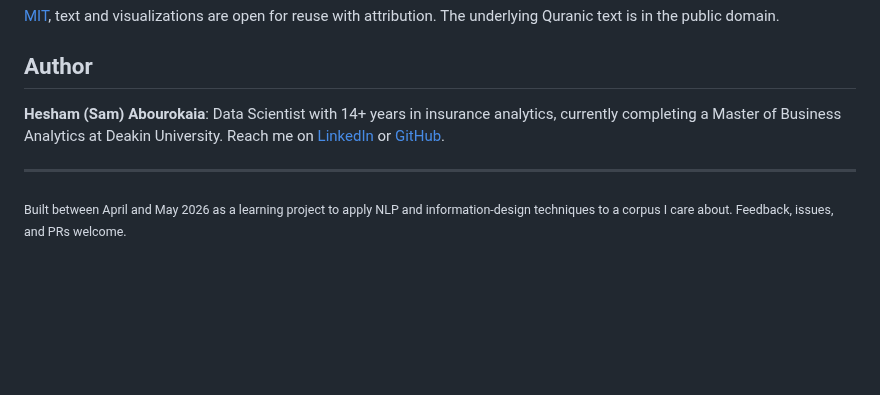
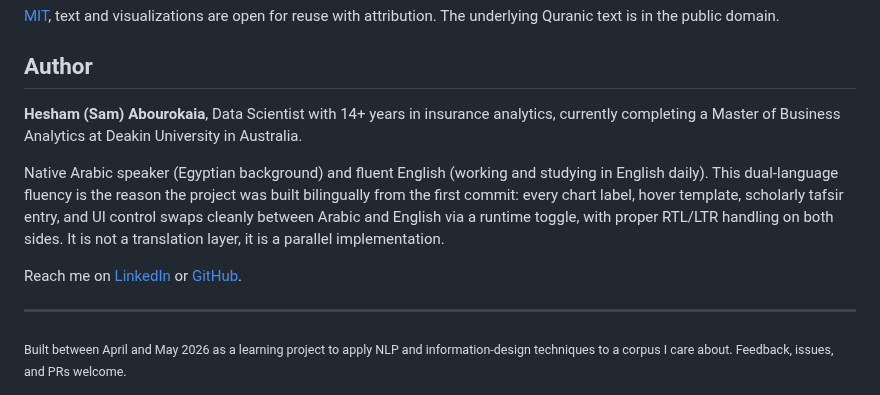
Before and after one commit to HeshamAbourokaia/quran-text-analytics, a Markdown page: README.md, the part around one of its changes. Drawn GitHub-style; blank space fills up the shorter version.

```diff
--- a/README.md
+++ b/README.md
@@ -181,7 +223,11 @@ See [`autoresearch/README.md`](autoresearch/README.md) for full options.
 
 ## Author
 
-**Hesham (Sam) Abourokaia**: Data Scientist with 14+ years in insurance analytics, currently completing a Master of Business Analytics at Deakin University. Reach me on [LinkedIn](https://www.linkedin.com/in/heshamabourokaia/) or [GitHub](https://github.com/heshamrokaia).
+**Hesham (Sam) Abourokaia**, Data Scientist with 14+ years in insurance analytics, currently completing a Master of Business Analytics at Deakin University in Australia.
+
+Native Arabic speaker (Egyptian background) and fluent English (working and studying in English daily). This dual-language fluency is the reason the project was built bilingually from the first commit: every chart label, hover template, scholarly tafsir entry, and UI control swaps cleanly between Arabic and English via a runtime toggle, with proper RTL/LTR handling on both sides. It is not a translation layer, it is a parallel implementation.
+
+Reach me on [LinkedIn](https://www.linkedin.com/in/heshamabourokaia/) or [GitHub](https://github.com/heshamrokaia).
 
 ---
 
```
Also changed, not shown: other parts of README.md (+49 -7 lines), docs/screenshots/concordance-en.png (added), docs/screenshots/hero-overview-en.png (added), docs/screenshots/nlp-explorer-en.png (added), docs/screenshots/tafsir-insights-en.png (added), 1 other file.
